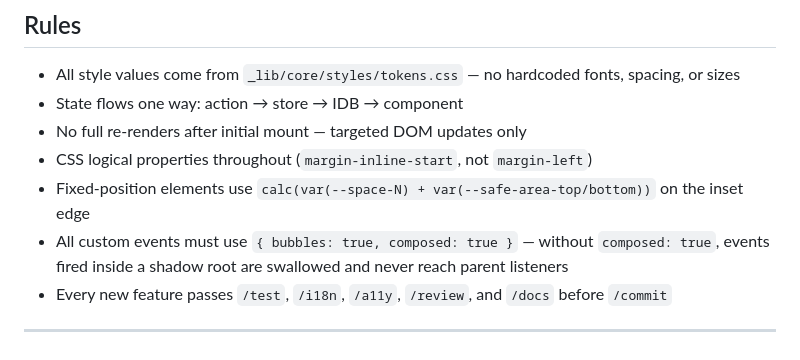
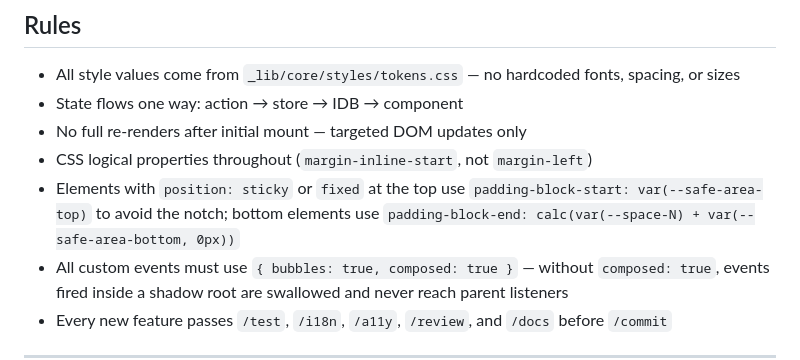
Before and after one commit to elforn/telos, a Markdown page: CLAUDE.md, the part around the change. GitHub-like rendering.

```diff
--- a/CLAUDE.md
+++ b/CLAUDE.md
@@ -124,7 +124,7 @@ npm run test:e2e     # Playwright E2E tests
 - State flows one way: action → store → IDB → component
 - No full re-renders after initial mount — targeted DOM updates only
 - CSS logical properties throughout (`margin-inline-start`, not `margin-left`)
-- Fixed-position elements use `calc(var(--space-N) + var(--safe-area-top/bottom))` on the inset edge
+- Elements with `position: sticky` or `fixed` at the top use `padding-block-start: var(--safe-area-top)` to avoid the notch; bottom elements use `padding-block-end: calc(var(--space-N) + var(--safe-area-bottom, 0px))`
 - All custom events must use `{ bubbles: true, composed: true }` — without `composed: true`, events fired inside a shadow root are swallowed and never reach parent listeners
 - Every new feature passes `/test`, `/i18n`, `/a11y`, `/review`, and `/docs` before `/commit`
 
```
Also changed, not shown: TODO.md (+8 -0 lines).
